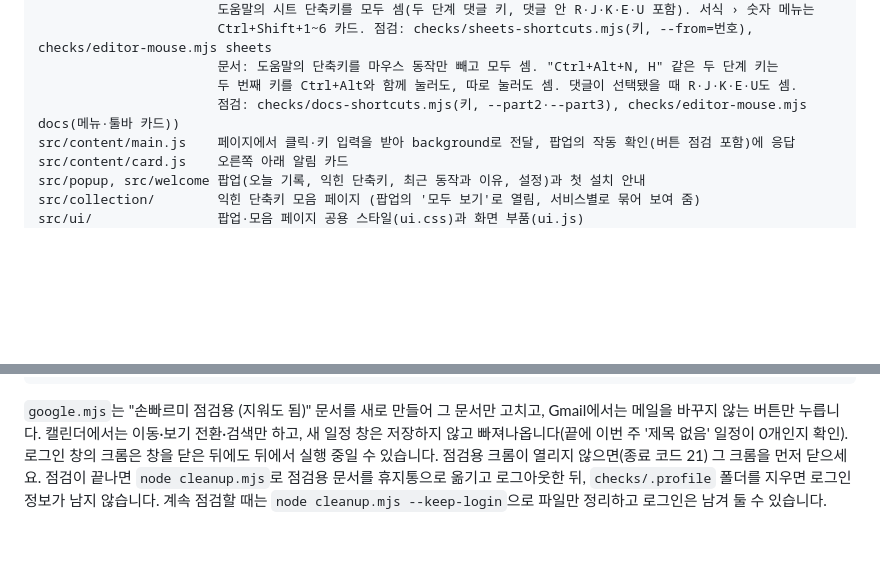
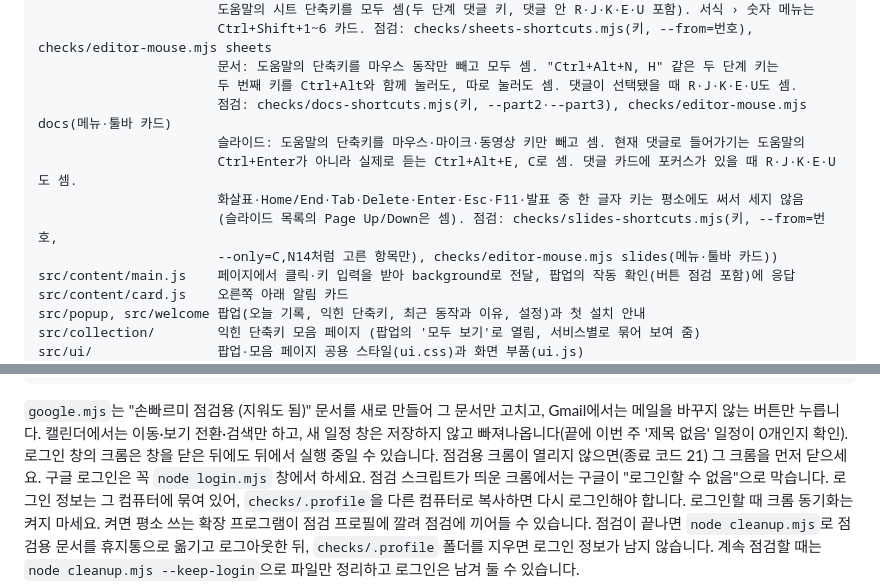
Before and after one commit to dreamworker0/quickhand, a Markdown page: extension/README.md, 2 parts joined by grey strips. Rendered like a GitHub page; blank space fills up the shorter version.

Commit message:
README: 슬라이드 단축키 지원과 점검용 로그인 주의 추가
Co-Authored-By: Claude Opus 5.5 <noreply@anthropic.com>

```diff
--- a/extension/README.md
+++ b/extension/README.md
@@ -85,7 +85,12 @@ src/sites/google-editors.js  구글 문서·시트·슬라이드 툴바·메뉴
                        Ctrl+Shift+1~6 카드. 점검: checks/sheets-shortcuts.mjs(키, --from=번호), checks/editor-mouse.mjs sheets
                        문서: 도움말의 단축키를 마우스 동작만 빼고 모두 셈. "Ctrl+Alt+N, H" 같은 두 단계 키는
                        두 번째 키를 Ctrl+Alt와 함께 눌러도, 따로 눌러도 셈. 댓글이 선택됐을 때 R·J·K·E·U도 셈.
-                       점검: checks/docs-shortcuts.mjs(키, --part2·--part3), checks/editor-mouse.mjs docs(메뉴·툴바 카드))
+                       점검: checks/docs-shortcuts.mjs(키, --part2·--part3), checks/editor-mouse.mjs docs(메뉴·툴바 카드)
+                       슬라이드: 도움말의 단축키를 마우스·마이크·동영상 키만 빼고 셈. 현재 댓글로 들어가기는 도움말의
+                       Ctrl+Enter가 아니라 실제로 듣는 Ctrl+Alt+E, C로 셈. 댓글 카드에 포커스가 있을 때 R·J·K·E·U도 셈.
+                       화살표·Home/End·Tab·Delete·Enter·Esc·F11·발표 중 한 글자 키는 평소에도 써서 세지 않음
+                       (슬라이드 목록의 Page Up/Down은 셈). 점검: checks/slides-shortcuts.mjs(키, --from=번호,
+                       --only=C,N14처럼 고른 항목만), checks/editor-mouse.mjs slides(메뉴·툴바 카드))
 src/content/main.js    페이지에서 클릭·키 입력을 받아 background로 전달, 팝업의 작동 확인(버튼 점검 포함)에 응답
 src/content/card.js    오른쪽 아래 알림 카드
 src/popup, src/welcome 팝업(오늘 기록, 익힌 단축키, 최근 동작과 이유, 설정)과 첫 설치 안내
@@ -132,5 +137,8 @@ node google.mjs             # 문서·드라이브·Gmail·캘린더 (docs / dri
 `google.mjs`는 "손빠르미 점검용 (지워도 됨)" 문서를 새로 만들어 그 문서만 고치고, Gmail에서는 메일을 바꾸지 않는 버튼만 누릅니다.
 캘린더에서는 이동·보기 전환·검색만 하고, 새 일정 창은 저장하지 않고 빠져나옵니다(끝에 이번 주 '제목 없음' 일정이 0개인지 확인).
 로그인 창의 크롬은 창을 닫은 뒤에도 뒤에서 실행 중일 수 있습니다. 점검용 크롬이 열리지 않으면(종료 코드 21) 그 크롬을 먼저 닫으세요.
+구글 로그인은 꼭 `node login.mjs` 창에서 하세요. 점검 스크립트가 띄운 크롬에서는 구글이 "로그인할 수 없음"으로 막습니다.
+로그인 정보는 그 컴퓨터에 묶여 있어, `checks/.profile`을 다른 컴퓨터로 복사하면 다시 로그인해야 합니다.
+로그인할 때 크롬 동기화는 켜지 마세요. 켜면 평소 쓰는 확장 프로그램이 점검 프로필에 깔려 점검에 끼어들 수 있습니다.
 점검이 끝나면 `node cleanup.mjs`로 점검용 문서를 휴지통으로 옮기고 로그아웃한 뒤, `checks/.profile` 폴더를 지우면 로그인 정보가 남지 않습니다.
 계속 점검할 때는 `node cleanup.mjs --keep-login`으로 파일만 정리하고 로그인은 남겨 둘 수 있습니다.
```
